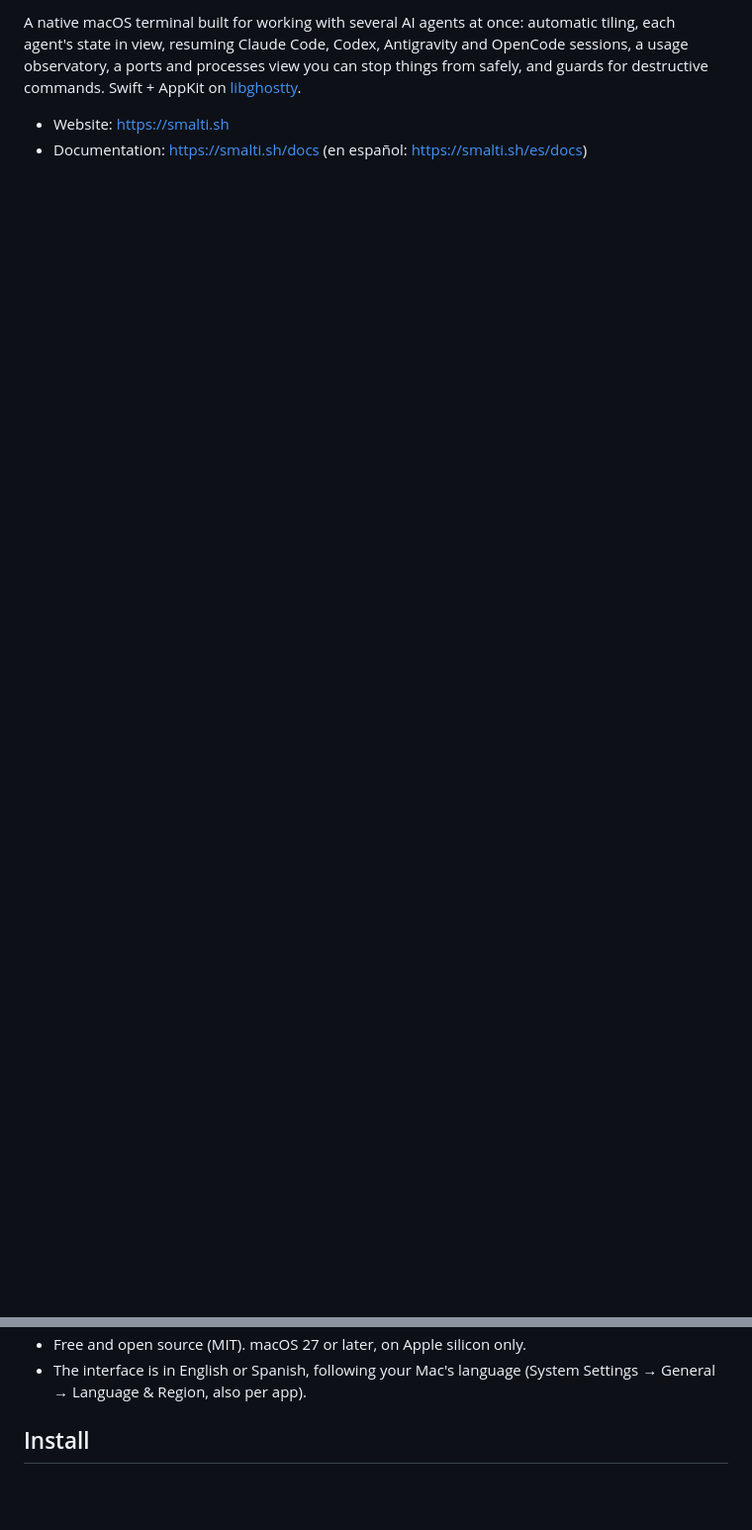
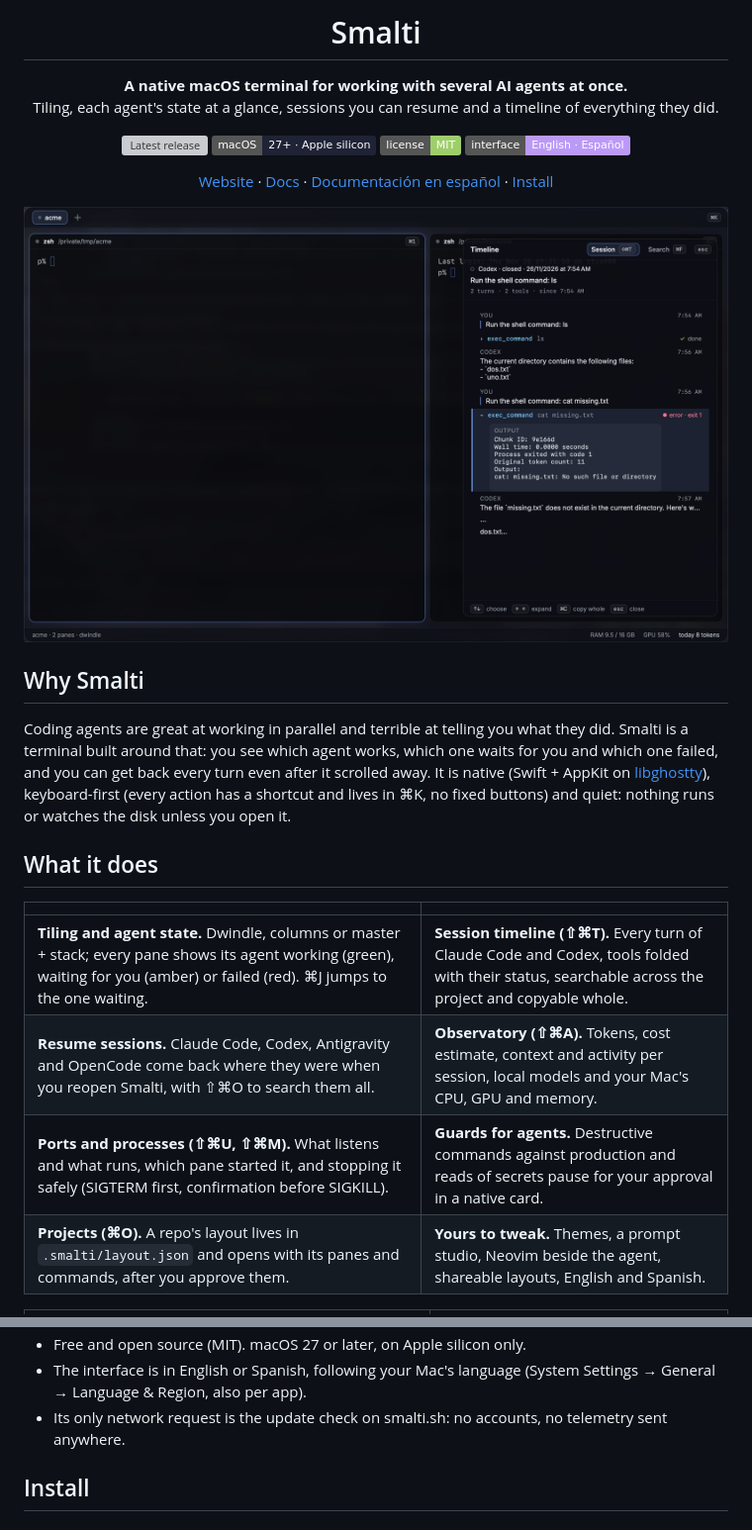
Before and after one commit to simonriv/smalti, a Markdown page: README.md, 2 parts joined by grey strips. Shown at 99% size. GitHub-like rendering; pictures changed too: docs/assets/readme/timeline-session-en.png (added); badges without logos; blank space fills up the shorter version; grey boxes are pictures that could not be loaded.

```diff
--- a/README.md
+++ b/README.md
@@ -2,5 +4,34 @@
 
-A native macOS terminal built for working with several AI agents at once: automatic tiling, each agent's state in view, resuming Claude Code, Codex, Antigravity and OpenCode sessions, a usage observatory, a ports and processes view you can stop things from safely, and guards for destructive commands. Swift + AppKit on [libghostty](https://github.com/ghostty-org/ghostty).
+<h1 align="center">Smalti</h1>
 
-- Website: https://smalti.sh
-- Documentation: https://smalti.sh/docs (en español: https://smalti.sh/es/docs)
+<p align="center">
+  <strong>A native macOS terminal for working with several AI agents at once.</strong><br>
+  Tiling, each agent's state at a glance, sessions you can resume and a timeline of everything they did.
+</p>
+
+<p align="center">
+  <a href="https://github.com/simonriv/smalti/releases/latest"><img alt="Latest release" src="https://img.shields.io/github/v/release/simonriv/smalti?label=release&color=7aa2f7"></a>
+  <img alt="macOS 27+ on Apple silicon" src="https://img.shields.io/badge/macOS-27%2B%20·%20Apple%20silicon-1f2335">
+  <a href="LICENSE"><img alt="MIT license" src="https://img.shields.io/badge/license-MIT-9ece6a"></a>
+  <a href="https://smalti.sh/es"><img alt="English and Spanish" src="https://img.shields.io/badge/interface-English%20·%20Español-bb9af7"></a>
+</p>
+
+<p align="center">
+  <a href="https://smalti.sh">Website</a> · <a href="https://smalti.sh/docs">Docs</a> · <a href="https://smalti.sh/es/docs">Documentación en español</a> · <a href="#install">Install</a>
+</p>
+
+![Smalti with the session timeline open beside two panes](docs/assets/readme/timeline-session-en.png)
+
+## Why Smalti
+
+Coding agents are great at working in parallel and terrible at telling you what they did. Smalti is a terminal built around that: you see which agent works, which one waits for you and which one failed, and you can get back every turn even after it scrolled away. It is native (Swift + AppKit on [libghostty](https://github.com/ghostty-org/ghostty)), keyboard-first (every action has a shortcut and lives in ⌘K, no fixed buttons) and quiet: nothing runs or watches the disk unless you open it.
+
+## What it does
+
+| | |
+| --- | --- |
+| **Tiling and agent state.** Dwindle, columns or master + stack; every pane shows its agent working (green), waiting for you (amber) or failed (red). ⌘J jumps to the one waiting. | **Session timeline (⇧⌘T).** Every turn of Claude Code and Codex, tools folded with their status, searchable across the project and copyable whole. |
+| **Resume sessions.** Claude Code, Codex, Antigravity and OpenCode come back where they were when you reopen Smalti, with ⇧⌘O to search them all. | **Observatory (⇧⌘A).** Tokens, cost estimate, context and activity per session, local models and your Mac's CPU, GPU and memory. |
+| **Ports and processes (⇧⌘U, ⇧⌘M).** What listens and what runs, which pane started it, and stopping it safely (SIGTERM first, confirmation before SIGKILL). | **Guards for agents.** Destructive commands against production and reads of secrets pause for your approval in a native card. |
+| **Projects (⌘O).** A repo's layout lives in `.smalti/layout.json` and opens with its panes and commands, after you approve them. | **Yours to tweak.** Themes, a prompt studio, Neovim beside the agent, shareable layouts, English and Spanish. |
+
@@ -7,5 +51,6 @@ A native macOS terminal built for working with several AI agents at once: automa
 - Free and open source (MIT). macOS 27 or later, on Apple silicon only.
 - The interface is in English or Spanish, following your Mac's language (System Settings → General → Language & Region, also per app).
+- Its only network request is the update check on smalti.sh: no accounts, no telemetry sent anywhere.
 
 ## Install
 
```
Also changed, not shown: other parts of README.md (+16 -1 lines), docs/releases/v0.9.0.md (added, +23 -0 lines), docs/assets/readme/processes-en.png (added), docs/assets/readme/timeline-search-en.png (added), docs/assets/readme/welcome-en.png (added), 4 other files.
